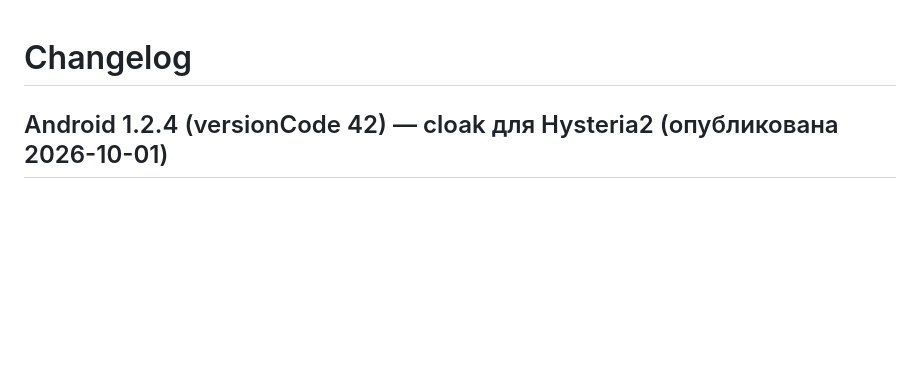
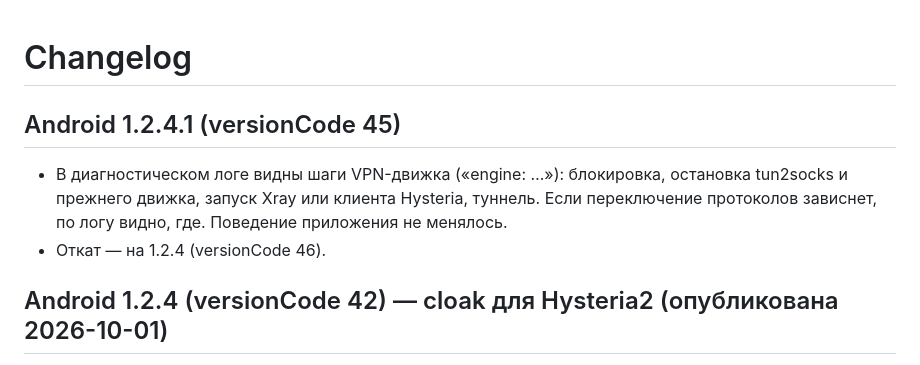
Before and after one commit to defloyder/wavebrake_project, a Markdown page: CHANGELOG.md, the part around the change. Drawn GitHub-style; blank space fills up the shorter version.

Commit message:
Release Android 1.2.4.1 (versionCode 45)
Co-Authored-By: Claude Opus 5.5 <noreply@anthropic.com>

```diff
--- a/CHANGELOG.md
+++ b/CHANGELOG.md
@@ -1,4 +1,9 @@
 # Changelog
+
+## Android 1.2.4.1 (versionCode 45)
+
+- В диагностическом логе видны шаги VPN-движка («engine: …»): блокировка, остановка tun2socks и прежнего движка, запуск Xray или клиента Hysteria, туннель. Если переключение протоколов зависнет, по логу видно, где. Поведение приложения не менялось.
+- Откат — на 1.2.4 (versionCode 46).
 
 ## Android 1.2.4 (versionCode 42) — cloak для Hysteria2 (опубликована 2026-10-01)
 
```
